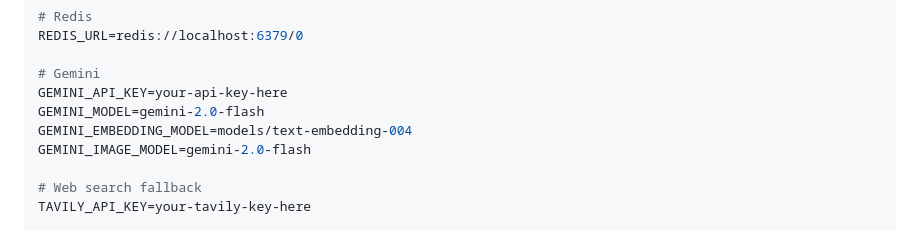
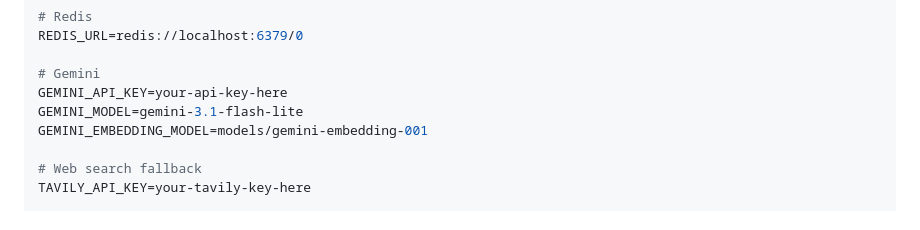
Before and after one commit to Hard-Builds/c-rag, a Markdown page: README.md, the part around the change. Rendered like a GitHub page.

```diff
--- a/README.md
+++ b/README.md
@@ -122,9 +122,8 @@ REDIS_URL=redis://localhost:6379/0
 
 # Gemini
 GEMINI_API_KEY=your-api-key-here
-GEMINI_MODEL=gemini-2.0-flash
-GEMINI_EMBEDDING_MODEL=models/text-embedding-004
-GEMINI_IMAGE_MODEL=gemini-2.0-flash
+GEMINI_MODEL=gemini-3.1-flash-lite
+GEMINI_EMBEDDING_MODEL=models/gemini-embedding-001
 
 # Web search fallback
 TAVILY_API_KEY=your-tavily-key-here
```
